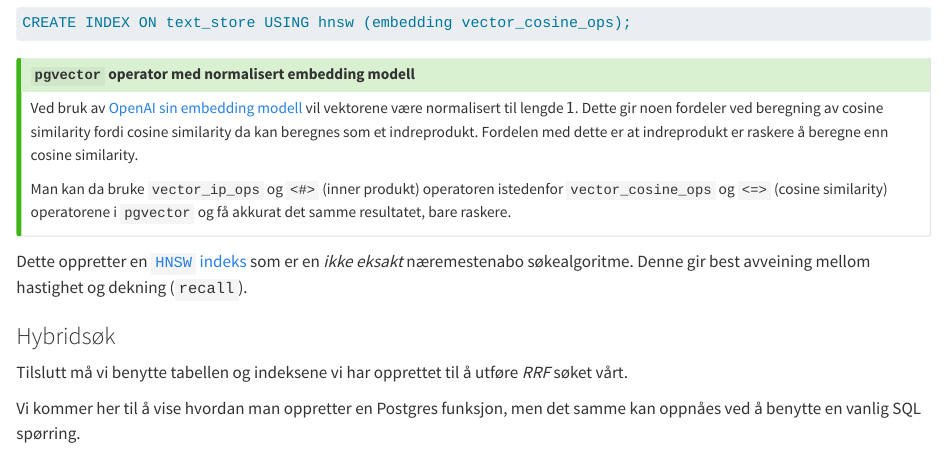
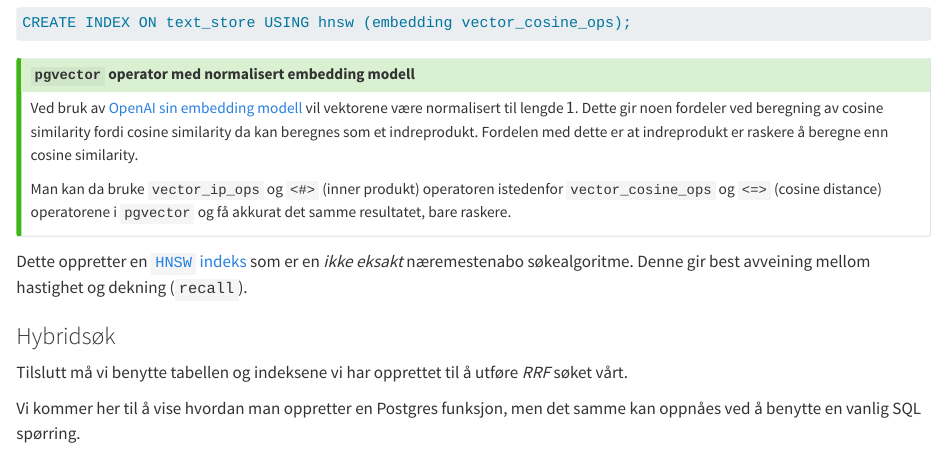
Before and after one commit to navikt/postgres_hybrid_search, a Quarto document (doc/index.qmd): the page in a window 1100 px wide, from 3480 px down. Rendered offline with R 4.5, knitr and Pandoc in place of Quarto, with nearby package versions.

Commit message:
`pgvector` bruker cosine distance ikke cosine similarity
`cosine similarity = 1 - cosine distance`

```diff
--- a/doc/index.qmd
+++ b/doc/index.qmd
@@ -233,7 +233,7 @@ similarity fordi cosine similarity da kan beregnes som et indreprodukt. Fordelen
 med dette er at indreprodukt er raskere å beregne enn cosine similarity.
 
 Man kan da bruke `vector_ip_ops` og `<#>` (inner produkt) operatoren istedenfor
-`vector_cosine_ops` og `<=>` (cosine similarity) operatorene i `pgvector` og få
+`vector_cosine_ops` og `<=>` (cosine distance) operatorene i `pgvector` og få
 akkurat det samme resultatet, bare raskere.
 :::
 
```
